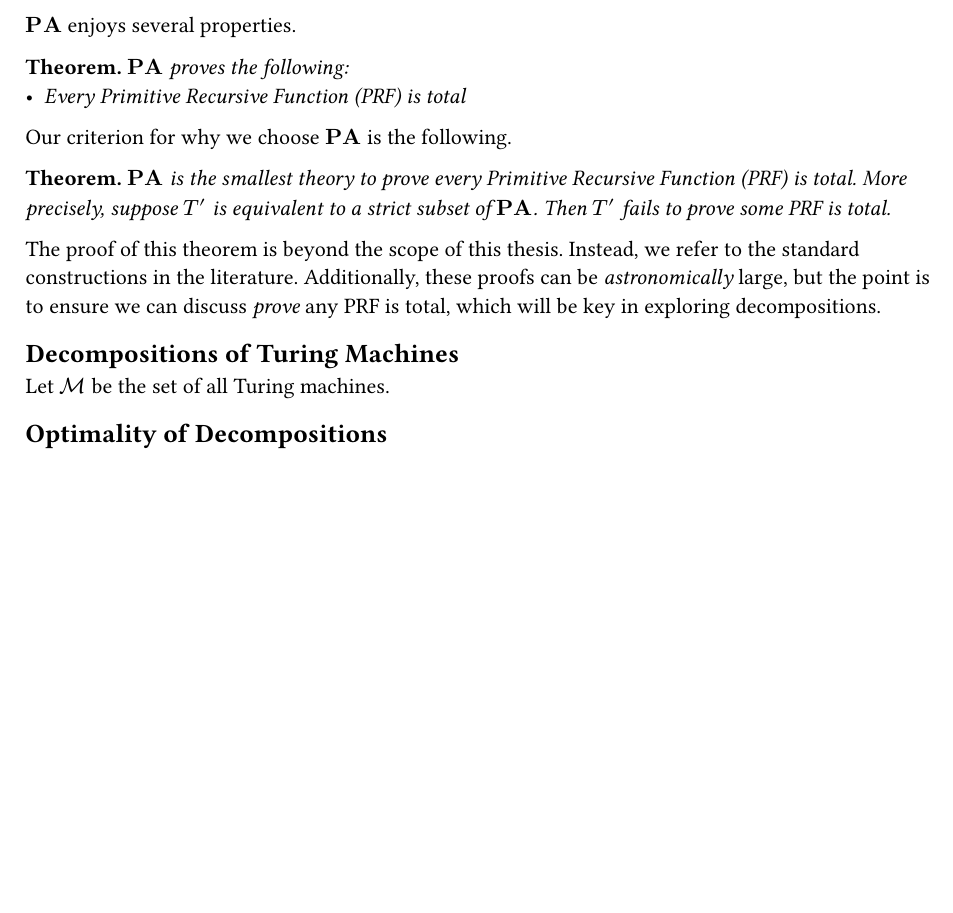
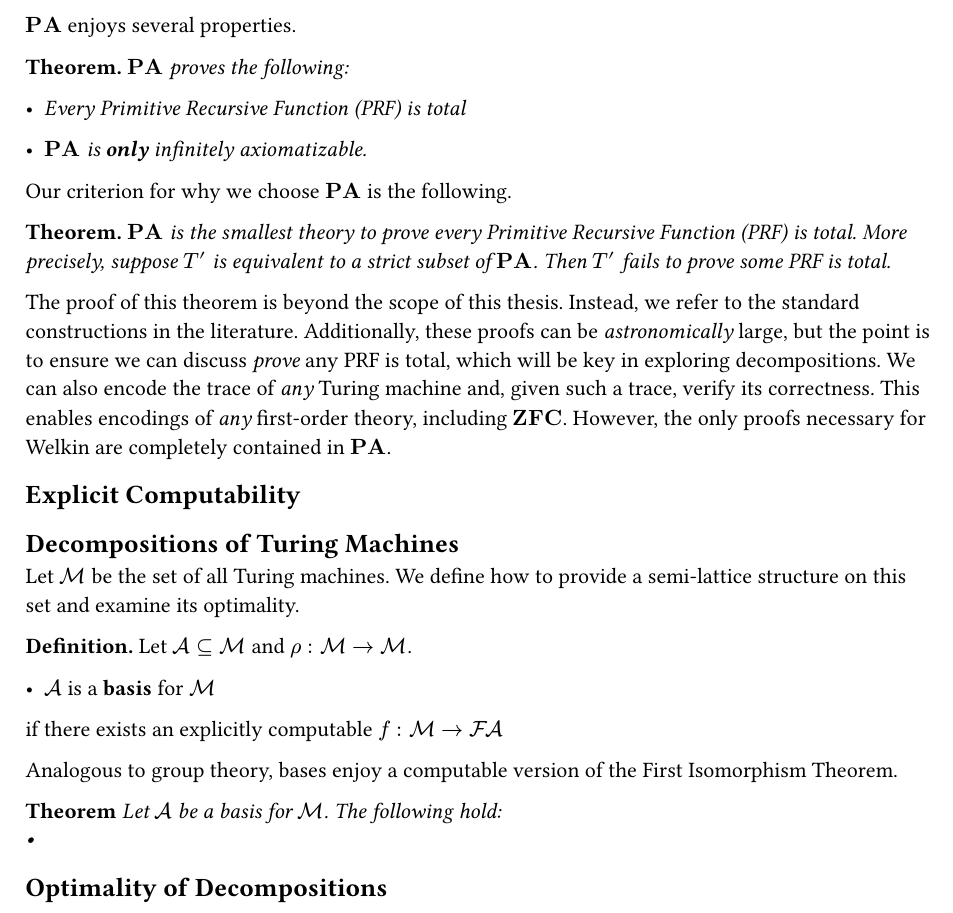
Before and after one commit to oscar-bender-stone/honors-thesis, a Typst document (source/index.typ, which reads source/foundations.typ): part of the page, cut so that both start at the same text, the shorter picture padded with empty space. Compiled offline with Typst 0.15.

Commit message:
Worked on decompositions

```diff
--- a/source/foundations.typ
+++ b/source/foundations.typ
@@ -26,6 +27,8 @@ $PA$ enjoys several properties.
 *Theorem.* $PA$ _proves the following:_
 - _Every Primitive Recursive Function (PRF) is total_
 
+- $PA$ _is *only* infinitely axiomatizable._
+
 Our criterion for why we choose $PA$ is the following.
 
 *Theorem.* _$PA$ is the smallest theory to prove every Primitive Recursive Function (PRF) is total.
@@ -34,7 +37,12 @@ More precisely, suppose $T'$ is equivalent to a strict subset of $PA$. Then $T'$
 The proof of this theorem is beyond the scope of this thesis. Instead, we refer
 to the standard constructions in the literature. Additionally, these proofs can be _astronomically_
 large, but the point is to ensure we can discuss _prove_ any PRF is total, which
-will be key in exploring decompositions.
+will be key in exploring decompositions. We can also encode the trace of _any_ Turing
+machine and, given such a trace, verify its correctness. This enables encodings of _any_
+first-order theory, including $ZFC$. However, the only proofs necessary
+for Welkin are completely contained in $PA$.
+
+== Explicit Computability
 
 == Decompositions of Turing Machines
 
@@ -42,4 +51,21 @@ will be key in exploring decompositions.
 
 Let $tms$ be the set of all Turing machines.
+We define how to provide a semi-lattice
+structure on this set and examine its optimality.
+
+*Definition.* Let $cal(A) subset.eq tms$ and $rho: tms -> tms$.
+
+- $cal(A)$ is a *basis* for $tms$
+if there exists an explicitly computable #box($f: tms -> fin(cal(A))$)
+
+Analogous to group theory, bases enjoy a computable version of the First Isomorphism
+Theorem.
+
+*Theorem*
+#emph[
+  Let $cal(A)$ be a basis for $tms$. The following hold:
+  -
+
+]
 
 == Optimality of Decompositions
```
Also changed, not shown: source/foundations.typ (2 more changed lines).
